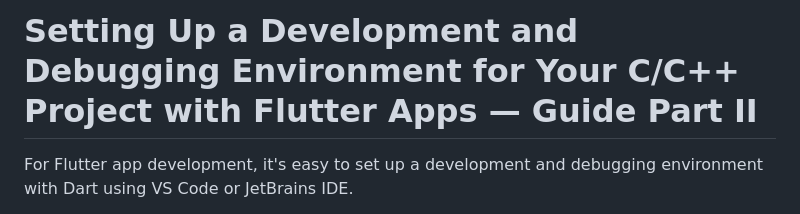
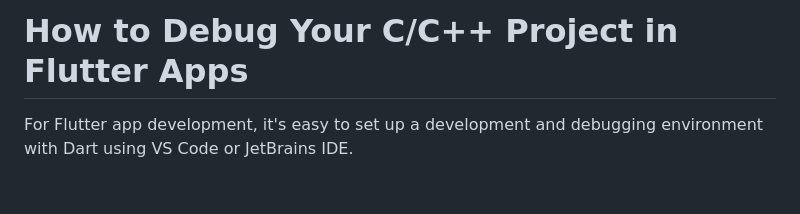
Before and after one commit to andycall/The_Comprehensive_Guide_to_Using_Cpp_in_Flutter, a Markdown page: Chapter-2/README.md, the part around the change. GitHub-like rendering; blank space fills up the shorter version.

```diff
--- a/Chapter-2/README.md
+++ b/Chapter-2/README.md
@@ -1,4 +1,4 @@
-# Setting Up a Development and Debugging Environment for Your C/C++ Project with Flutter Apps — Guide Part II
+# How to Debug Your C/C++ Project in Flutter Apps
 
 For Flutter app development, it's easy to set up a development and debugging environment with Dart using VS Code or JetBrains IDE.
 
```
